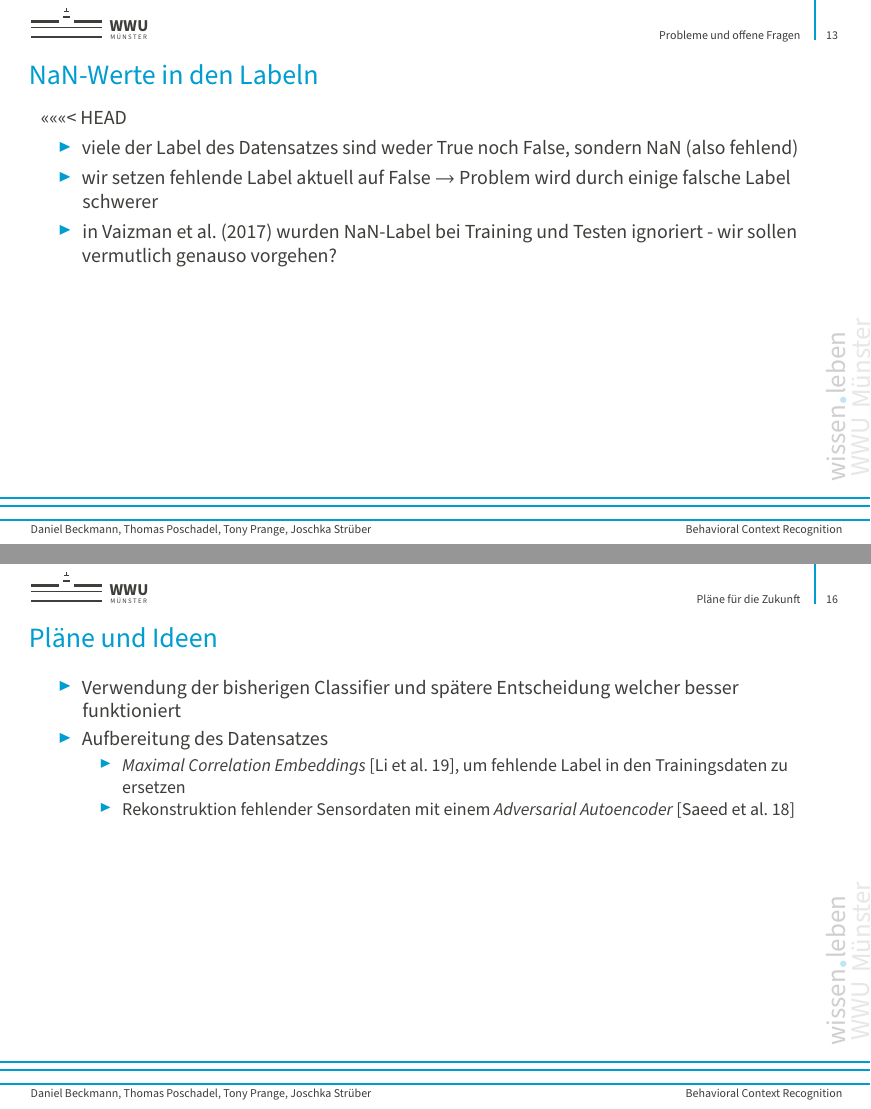
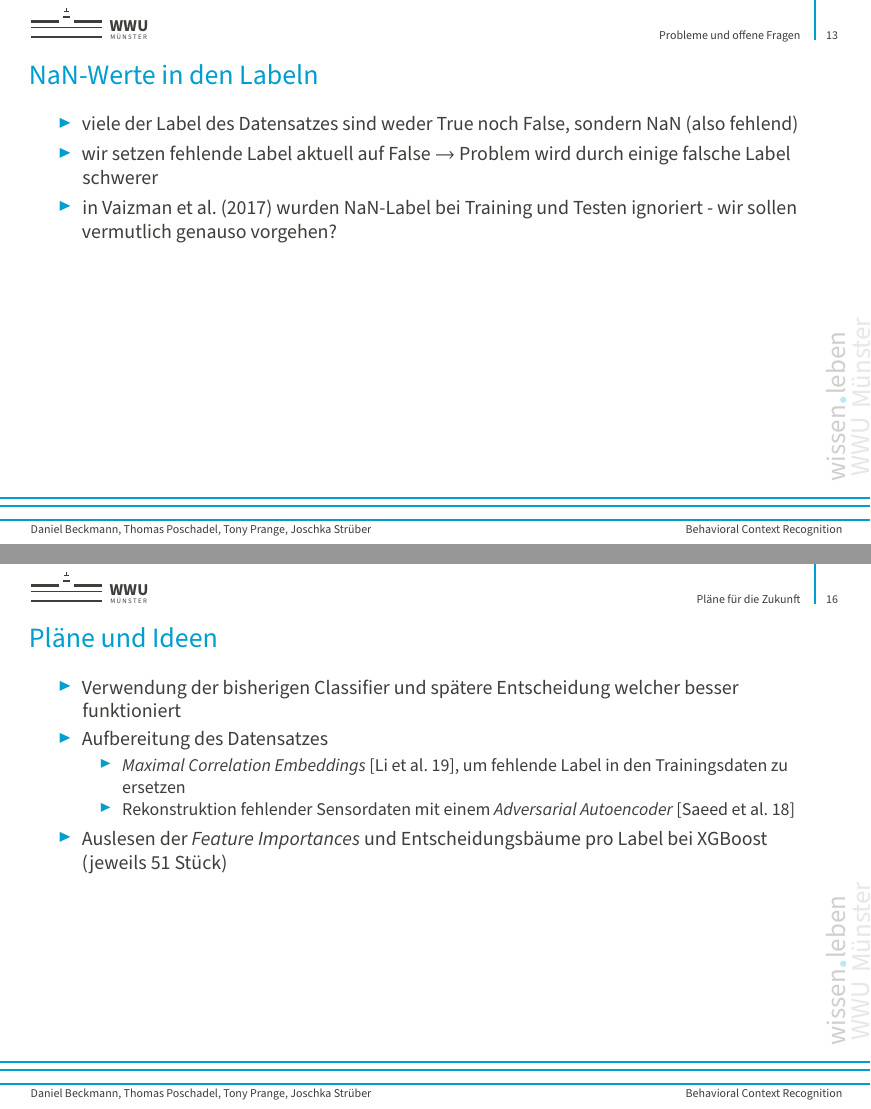
Before and after one commit to rickest-rick/mu_practical_work, LaTeX slides (docs/Presentation2/vortrag.tex): pages 13 and 16 of 16, joined at a grey line. Compiled offline with pdfLaTeX.

Commit message:
remove merge message, plots and feat imp

```diff
--- a/docs/Presentation2/vortrag.tex
+++ b/docs/Presentation2/vortrag.tex
@@ -133,7 +133,6 @@ Probleme:
 \end{frame}
 
 \begin{frame}[t]{NaN-Werte in den Labeln}
-<<<<<<< HEAD
 	\begin{itemize}
 		\item viele der Label des Datensatzes sind weder True noch False, sondern NaN (also fehlend)
 		\item wir setzen fehlende Label aktuell auf False $\rightarrow$ Problem wird durch einige falsche Label schwerer
@@ -159,6 +158,7 @@ Probleme:
 			\item \emph{Maximal Correlation Embeddings} [Li et al. 19], um fehlende Label in den Trainingsdaten zu ersetzen
 			\item Rekonstruktion fehlender Sensordaten mit einem \emph{Adversarial Autoencoder} [Saeed et al. 18]
 		\end{itemize}
+		\item Auslesen der \emph{Feature Importances} und Entscheidungsbäume pro Label bei XGBoost (jeweils 51 Stück)
 	\end{itemize}
 \end{frame}
 
```
Also changed, not shown: docs/Presentation2/vortrag.pdf.
